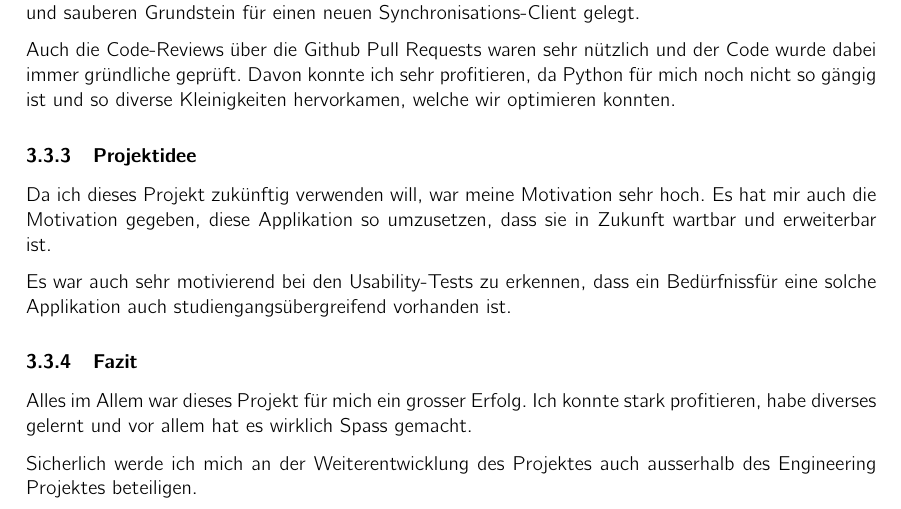
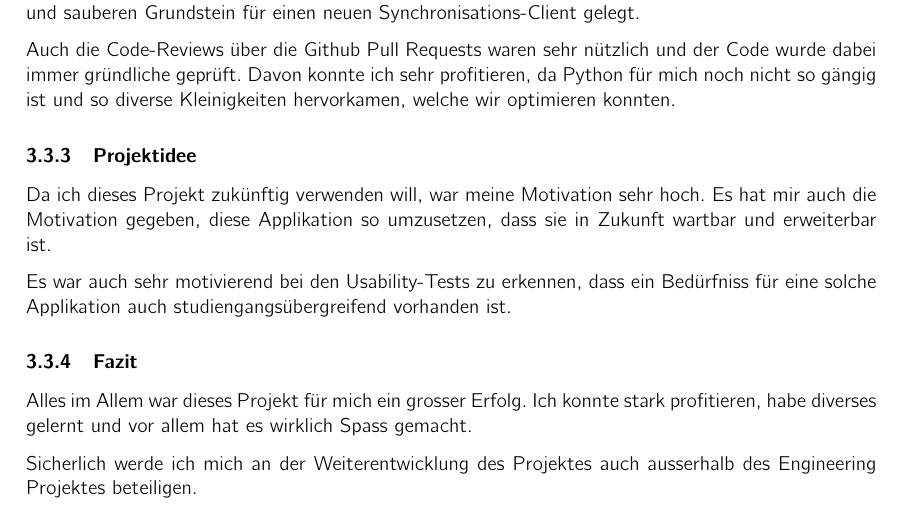
Before and after one commit to kitovu-bot/kitovu-docs, a LaTeX document (doc/05_Schlussbericht/schlussbericht.tex): part of page 6 of 8, cut so that both start at the same text. Compiled offline with pdfLaTeX.

Commit message:
fixed typo

```diff
--- a/doc/05_Schlussbericht/schlussbericht.tex
+++ b/doc/05_Schlussbericht/schlussbericht.tex
@@ -144,7 +144,7 @@ Kurzum, das Engineering Projekt kann ich mit der Erkenntnis abschliessen: Einhö
   Da ich dieses Projekt zukünftig verwenden will, war meine Motivation sehr hoch.
   Es hat mir auch die Motivation gegeben, diese Applikation so umzusetzen, dass sie in Zukunft wartbar und erweiterbar ist.
 
-  Es war auch sehr motivierend bei den Usability-Tests zu erkennen, dass ein Bedürfnissfür eine solche Applikation auch studiengangsübergreifend vorhanden ist.
+  Es war auch sehr motivierend bei den Usability-Tests zu erkennen, dass ein Bedürfniss für eine solche Applikation auch studiengangsübergreifend vorhanden ist.
 
   \subsubsection{Fazit}
 
```
